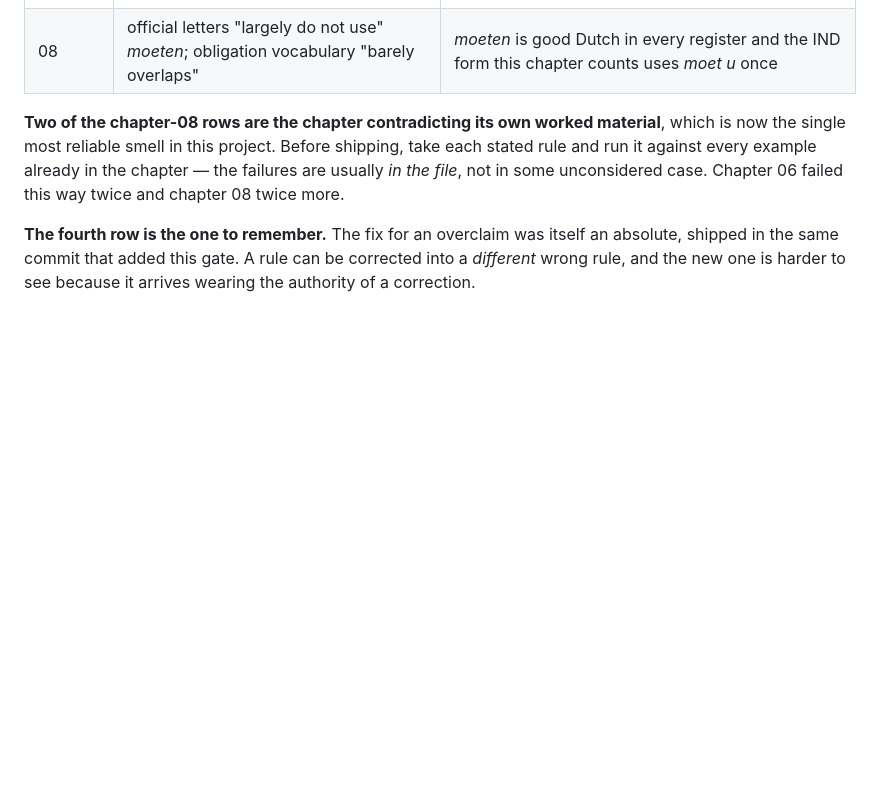
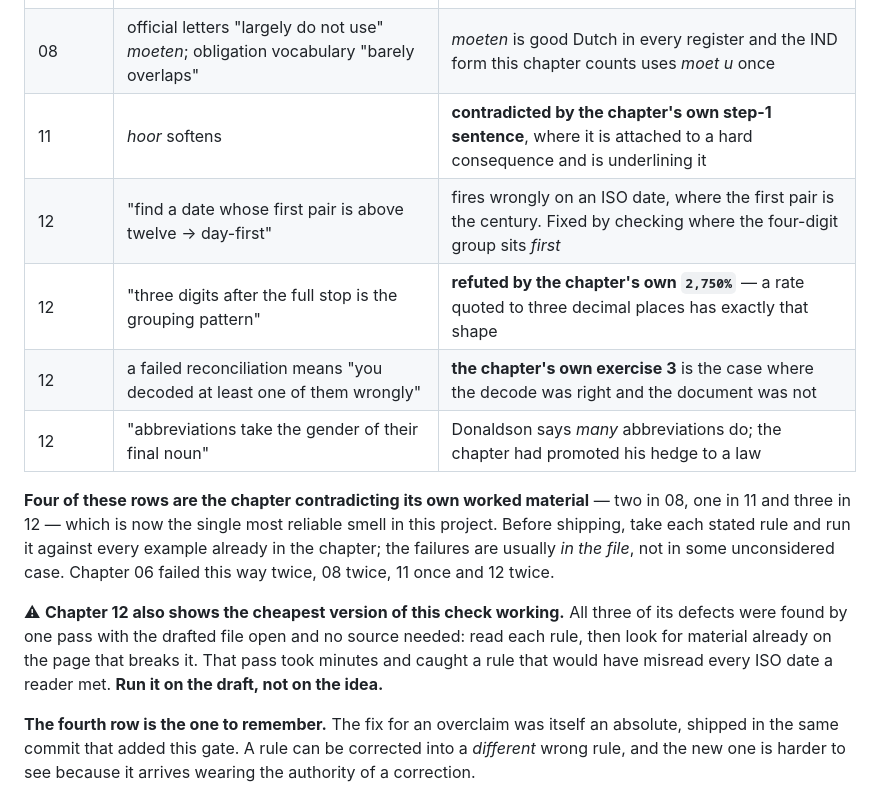
Before and after one commit to AnthonyKot/dutch-abc, a Markdown page: CONTEXT.md, the part around one of its changes. Rendered like a GitHub page; blank space fills up the shorter version.

```diff
--- a/CONTEXT.md
+++ b/CONTEXT.md
@@ -572,11 +572,21 @@ deterministic algorithm.**
 | 08 | *dienen*/*hoeven* "always take *te*" | only when they govern an infinitive — *dat hoeft niet* is a complete sentence |
 | 08 | the verb search "will include every requirement the letter makes" | **the chapter's own exercise 3 disproves it**: *stuurt u mee* is a plain present tense doing the work of a command |
 | 08 | official letters "largely do not use" *moeten*; obligation vocabulary "barely overlaps" | *moeten* is good Dutch in every register and the IND form this chapter counts uses *moet u* once |
+| 11 | *hoor* softens | **contradicted by the chapter's own step-1 sentence**, where it is attached to a hard consequence and is underlining it |
+| 12 | "find a date whose first pair is above twelve → day-first" | fires wrongly on an ISO date, where the first pair is the century. Fixed by checking where the four-digit group sits *first* |
+| 12 | "three digits after the full stop is the grouping pattern" | **refuted by the chapter's own `2,750%`** — a rate quoted to three decimal places has exactly that shape |
+| 12 | a failed reconciliation means "you decoded at least one of them wrongly" | **the chapter's own exercise 3** is the case where the decode was right and the document was not |
+| 12 | "abbreviations take the gender of their final noun" | Donaldson says *many* abbreviations do; the chapter had promoted his hedge to a law |
 
-**Two of the chapter-08 rows are the chapter contradicting its own worked material**, which is now the
-single most reliable smell in this project. Before shipping, take each stated rule and run it against
-every example already in the chapter — the failures are usually *in the file*, not in some unconsidered
-case. Chapter 06 failed this way twice and chapter 08 twice more.
+**Four of these rows are the chapter contradicting its own worked material** — two in 08, one in 11 and
+three in 12 — which is now the single most reliable smell in this project. Before shipping, take each
+stated rule and run it against every example already in the chapter; the failures are usually *in the
+file*, not in some unconsidered case. Chapter 06 failed this way twice, 08 twice, 11 once and 12 twice.
+
+⚠ **Chapter 12 also shows the cheapest version of this check working.** All three of its defects were
+found by one pass with the drafted file open and no source needed: read each rule, then look for
+material already on the page that breaks it. That pass took minutes and caught a rule that would have
+misread every ISO date a reader met. **Run it on the draft, not on the idea.**
 
 **The fourth row is the one to remember.** The fix for an overclaim was itself an absolute, shipped in
 the same commit that added this gate. A rule can be corrected into a *different* wrong rule, and the
```
Also changed, not shown: other parts of CONTEXT.md (+32 -0 lines).
